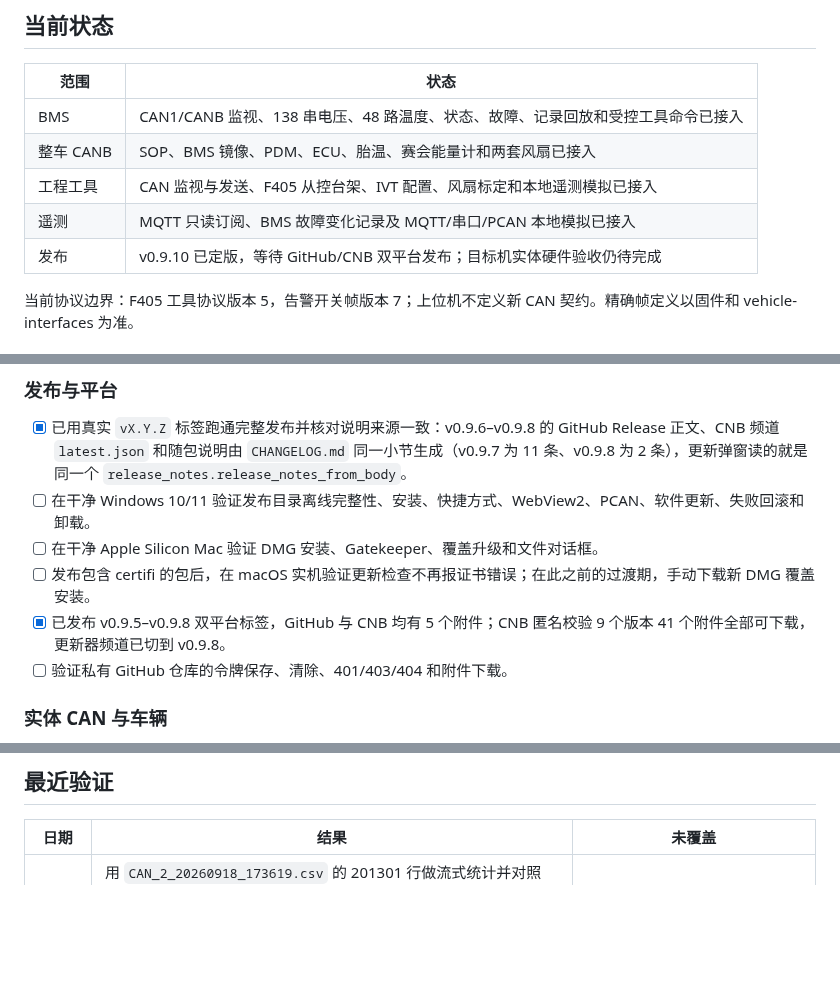
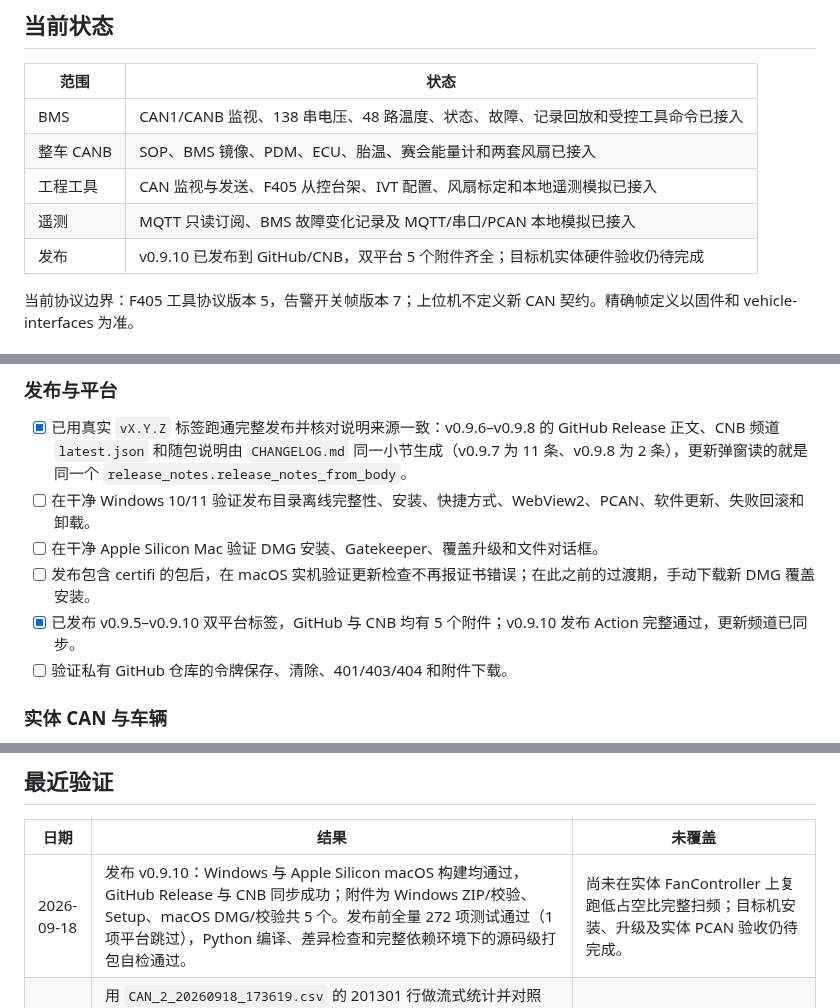
Before and after one commit to BITFSAE/can-host, a Markdown page: todo.md, 3 parts joined by grey strips. Rendered like a GitHub page; blank space fills up the shorter version.

Commit message:
docs(todo): 记录 v0.9.10 发布结果

```diff
--- a/todo.md
+++ b/todo.md
@@ -10,7 +10,7 @@
 | 整车 CANB | SOP、BMS 镜像、PDM、ECU、胎温、赛会能量计和两套风扇已接入 |
 | 工程工具 | CAN 监视与发送、F405 从控台架、IVT 配置、风扇标定和本地遥测模拟已接入 |
 | 遥测 | MQTT 只读订阅、BMS 故障变化记录及 MQTT/串口/PCAN 本地模拟已接入 |
-| 发布 | v0.9.10 已定版，等待 GitHub/CNB 双平台发布；目标机实体硬件验收仍待完成 |
+| 发布 | v0.9.10 已发布到 GitHub/CNB，双平台 5 个附件齐全；目标机实体硬件验收仍待完成 |
 
 当前协议边界：F405 工具协议版本 5，告警开关帧版本 7；上位机不定义新 CAN 契约。精确帧定义以固件和 vehicle-interfaces 为准。
 
@@ -22,7 +22,7 @@
 - [ ] 在干净 Windows 10/11 验证发布目录离线完整性、安装、快捷方式、WebView2、PCAN、软件更新、失败回滚和卸载。
 - [ ] 在干净 Apple Silicon Mac 验证 DMG 安装、Gatekeeper、覆盖升级和文件对话框。
 - [ ] 发布包含 certifi 的包后，在 macOS 实机验证更新检查不再报证书错误；在此之前的过渡期，手动下载新 DMG 覆盖安装。
-- [x] 已发布 v0.9.5–v0.9.8 双平台标签，GitHub 与 CNB 均有 5 个附件；CNB 匿名校验 9 个版本 41 个附件全部可下载，更新器频道已切到 v0.9.8。
+- [x] 已发布 v0.9.5–v0.9.10 双平台标签，GitHub 与 CNB 均有 5 个附件；v0.9.10 发布 Action 完整通过，更新频道已同步。
 - [ ] 验证私有 GitHub 仓库的令牌保存、清除、401/403/404 和附件下载。
 
 ### 实体 CAN 与车辆
@@ -73,6 +73,7 @@
 
 | 日期 | 结果 | 未覆盖 |
 |---|---|---|
+| 2026-09-18 | 发布 v0.9.10：Windows 与 Apple Silicon macOS 构建均通过，GitHub Release 与 CNB 同步成功；附件为 Windows ZIP/校验、Setup、macOS DMG/校验共 5 个。发布前全量 272 项测试通过（1 项平台跳过），Python 编译、差异检查和完整依赖环境下的源码级打包自检通过。 | 尚未在实体 FanController 上复跑低占空比完整扫频；目标机安装、升级及实体 PCAN 验收仍待完成。 |
 | 2026-09-18 | 用 `CAN_2_20260918_173619.csv` 的 201301 行做流式统计并对照 FanController `fan_controller.c`：5% 步骤在 `17:36:03.350` 下发，`17:36:06.119` 仅产生低占空比启动未成功的 `0x5A3` TACH1/2 位，上位机于 45 ms 后误发停止，早于 6 s 测点完成。上位机现不再把活动标定中的 TACH 位直接当成堵转；配套固件在低于最低运行占空比时保持扫描目标，达到最低运行占空比后才重新开始 3 秒停转确认。上位机全量 272 项测试通过（1 项平台跳过），Python 编译和差异检查通过；固件 Debug/Release 构建通过。 | 尚未刷入实体 FanController 复跑完整上升/下降扫频；需确认 5%/8% 等 0 RPM 点被记录、起转点后 RPM 正常，并制造一次真实运行停转核对固件中止。 |
 | 2026-09-18 | 修复检查更新偶发误判：实测确认旧实现会在 CNB 成功但落后时跳过 GitHub，也会把乱序列表第一项误当最新；现改为两个更新源并行核对、按最高有效语义版本选择，同版本保留 CNB 下载地址，无效标签跳过，检查线程注册/启动竞态与前端重叠轮询、桥异常一并收敛。新增 CNB 落后、双源同版、列表乱序、无效标签、重复检查和前端轮询回归测试；真实公网核对 v0.9.8 时选中 CNB，模拟本机 v0.9.7 时识别 v0.9.8；全量 272 项测试通过（1 项平台跳过），全部 JavaScript 语法、Python 编译、差异检查和源码级打包自检通过。 | 尚未在 Windows WebView2 和 macOS WKWebView 下人为断开单一更新源，核对超时期间界面反馈与关闭应用行为。 |
 | 2026-09-18 | 新增持久化深浅主题：浅色按冷灰工程纸面重建表面、文字、边界、状态色、弹窗遮罩、滚动条和 Canvas 图表令牌，侧栏按钮即时切换并同步 WebView/应用设置，启动原生窗口底色跟随保存值；浅色最弱正文/状态文字组合对比度实算为 4.57:1。新增 5 项主题测试，全量 267 项测试通过（1 项平台跳过），全部 JavaScript 语法、Python 编译、差异检查及构建环境源码级打包自检通过；用真实 Chromium 在 1460×920 核对深浅总览、浅色电芯、过期风扇和连接弹窗，在 1120×720 核对折叠侧栏，最终控制台 0 错误/0 警告；减少动态效果模式下切换即时完成且不挂过渡类。浏览器复核同时发现并修正原生下拉箭头被组件背景简写重置后重复平铺的问题。 | 尚未在 Windows WebView2 与 macOS WKWebView 实机冷启动核对首帧、原生下拉控件和显示缩放；实体 CAN 故障/告警数据下的浅色状态仍待车辆或台架复核。 |
```
